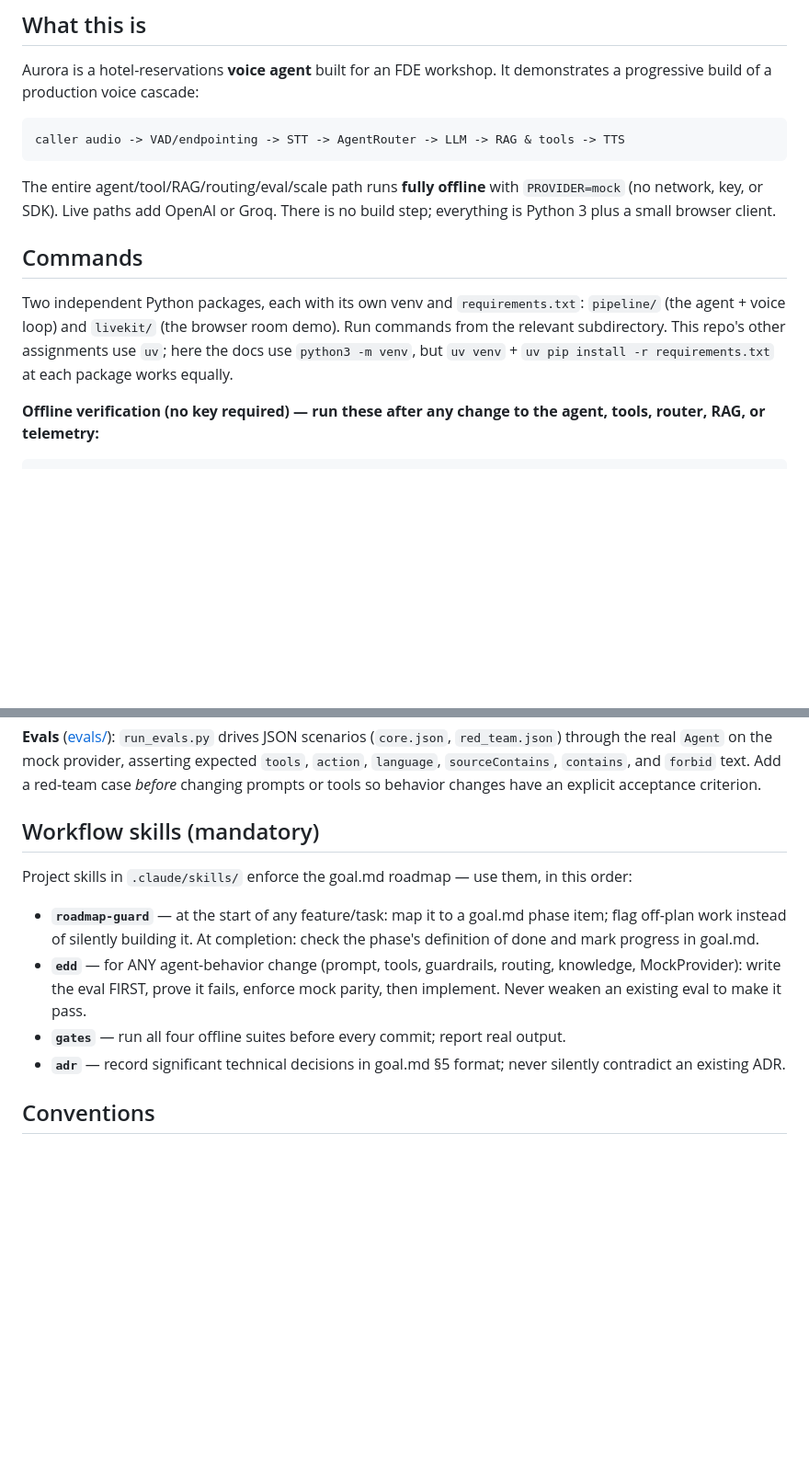
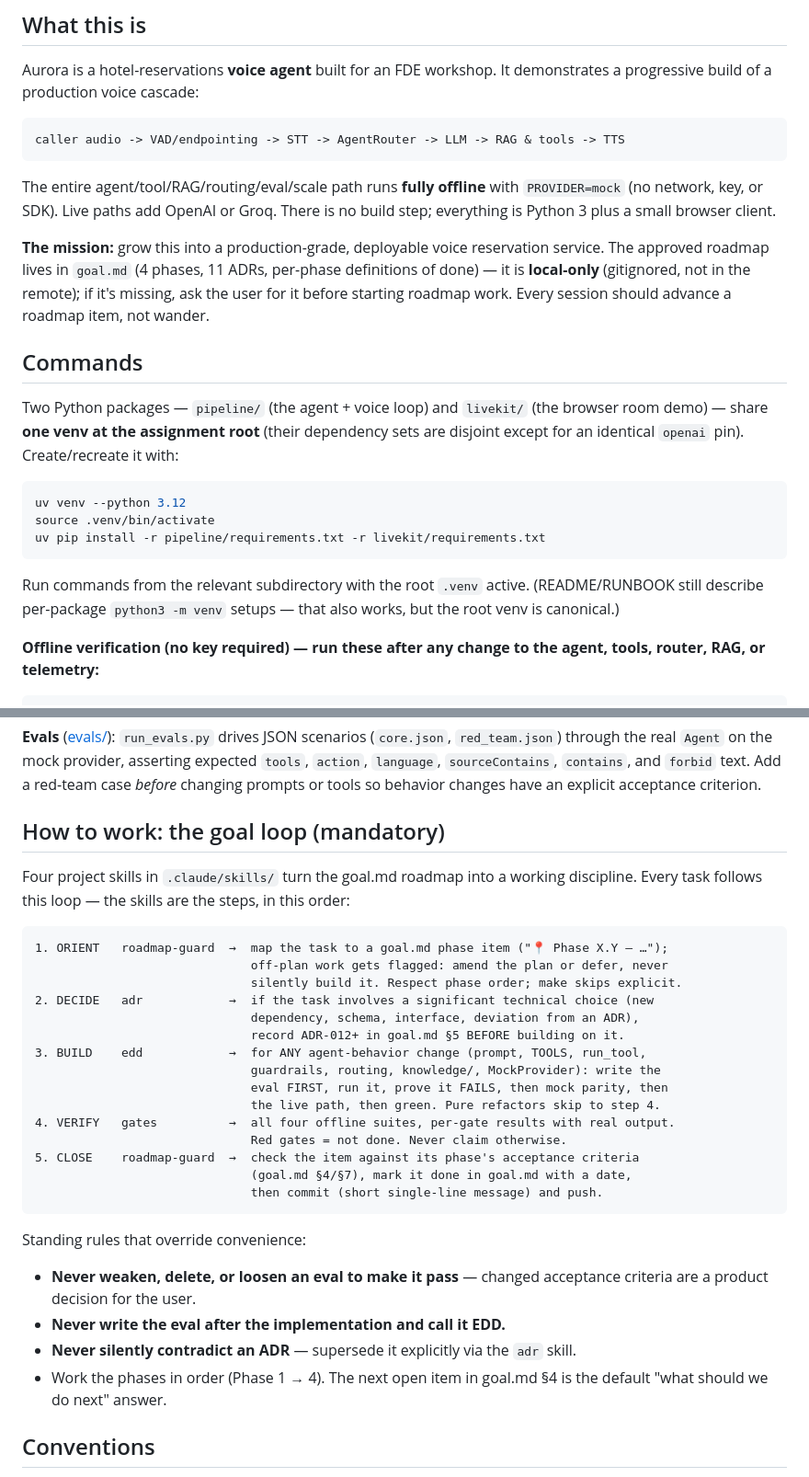
Before and after one commit to Bhardwaj-Saurabh/aurora_hotel_concierge_voice_based_agent, a Markdown page: CLAUDE.md, 2 parts joined by grey strips. Shown at 92% size. GitHub-like rendering; blank space fills up the shorter version.

Commit message:
CLAUDE.md: goal loop workflow driving the roadmap via skills

````diff
--- a/CLAUDE.md
+++ b/CLAUDE.md
@@ -15,12 +15,25 @@ The entire agent/tool/RAG/routing/eval/scale path runs **fully offline** with `P
 (no network, key, or SDK). Live paths add OpenAI or Groq. There is no build step; everything is
 Python 3 plus a small browser client.
 
+**The mission:** grow this into a production-grade, deployable voice reservation service. The
+approved roadmap lives in `goal.md` (4 phases, 11 ADRs, per-phase definitions of done) — it is
+**local-only** (gitignored, not in the remote); if it's missing, ask the user for it before
+starting roadmap work. Every session should advance a roadmap item, not wander.
+
 ## Commands
 
-Two independent Python packages, each with its own venv and `requirements.txt`: `pipeline/`
-(the agent + voice loop) and `livekit/` (the browser room demo). Run commands from the relevant
-subdirectory. This repo's other assignments use `uv`; here the docs use `python3 -m venv`, but
-`uv venv` + `uv pip install -r requirements.txt` at each package works equally.
+Two Python packages — `pipeline/` (the agent + voice loop) and `livekit/` (the browser room
+demo) — share **one venv at the assignment root** (their dependency sets are disjoint except for
+an identical `openai` pin). Create/recreate it with:
+
+```bash
+uv venv --python 3.12
+source .venv/bin/activate
+uv pip install -r pipeline/requirements.txt -r livekit/requirements.txt
+```
+
+Run commands from the relevant subdirectory with the root `.venv` active. (README/RUNBOOK still
+describe per-package `python3 -m venv` setups — that also works, but the root venv is canonical.)
 
 **Offline verification (no key required) — run these after any change to the agent, tools, router, RAG, or telemetry:**
 ```bash
@@ -122,19 +135,36 @@ through the real `Agent` on the mock provider, asserting expected `tools`, `acti
 `sourceContains`, `contains`, and `forbid` text. Add a red-team case *before* changing prompts or
 tools so behavior changes have an explicit acceptance criterion.
 
-## Workflow skills (mandatory)
+## How to work: the goal loop (mandatory)
 
-Project skills in `.claude/skills/` enforce the goal.md roadmap — use them, in this order:
+Four project skills in `.claude/skills/` turn the goal.md roadmap into a working discipline.
+Every task follows this loop — the skills are the steps, in this order:
 
-- **`roadmap-guard`** — at the start of any feature/task: map it to a goal.md phase item; flag
-  off-plan work instead of silently building it. At completion: check the phase's definition of
-  done and mark progress in goal.md.
-- **`edd`** — for ANY agent-behavior change (prompt, tools, guardrails, routing, knowledge,
-  MockProvider): write the eval FIRST, prove it fails, enforce mock parity, then implement.
-  Never weaken an existing eval to make it pass.
-- **`gates`** — run all four offline suites before every commit; report real output.
-- **`adr`** — record significant technical decisions in goal.md §5 format; never silently
-  contradict an existing ADR.
+```
+1. ORIENT   roadmap-guard  →  map the task to a goal.md phase item ("📍 Phase X.Y — …");
+                              off-plan work gets flagged: amend the plan or defer, never
+                              silently build it. Respect phase order; make skips explicit.
+2. DECIDE   adr            →  if the task involves a significant technical choice (new
+                              dependency, schema, interface, deviation from an ADR),
+                              record ADR-012+ in goal.md §5 BEFORE building on it.
+3. BUILD    edd            →  for ANY agent-behavior change (prompt, TOOLS, run_tool,
+                              guardrails, routing, knowledge/, MockProvider): write the
+                              eval FIRST, run it, prove it FAILS, then mock parity, then
+                              the live path, then green. Pure refactors skip to step 4.
+4. VERIFY   gates          →  all four offline suites, per-gate results with real output.
+                              Red gates = not done. Never claim otherwise.
+5. CLOSE    roadmap-guard  →  check the item against its phase's acceptance criteria
+                              (goal.md §4/§7), mark it done in goal.md with a date,
+                              then commit (short single-line message) and push.
+```
+
+Standing rules that override convenience:
+- **Never weaken, delete, or loosen an eval to make it pass** — changed acceptance criteria are
+  a product decision for the user.
+- **Never write the eval after the implementation and call it EDD.**
+- **Never silently contradict an ADR** — supersede it explicitly via the `adr` skill.
+- Work the phases in order (Phase 1 → 4). The next open item in goal.md §4 is the default
+  "what should we do next" answer.
 
 ## Conventions
 
````
